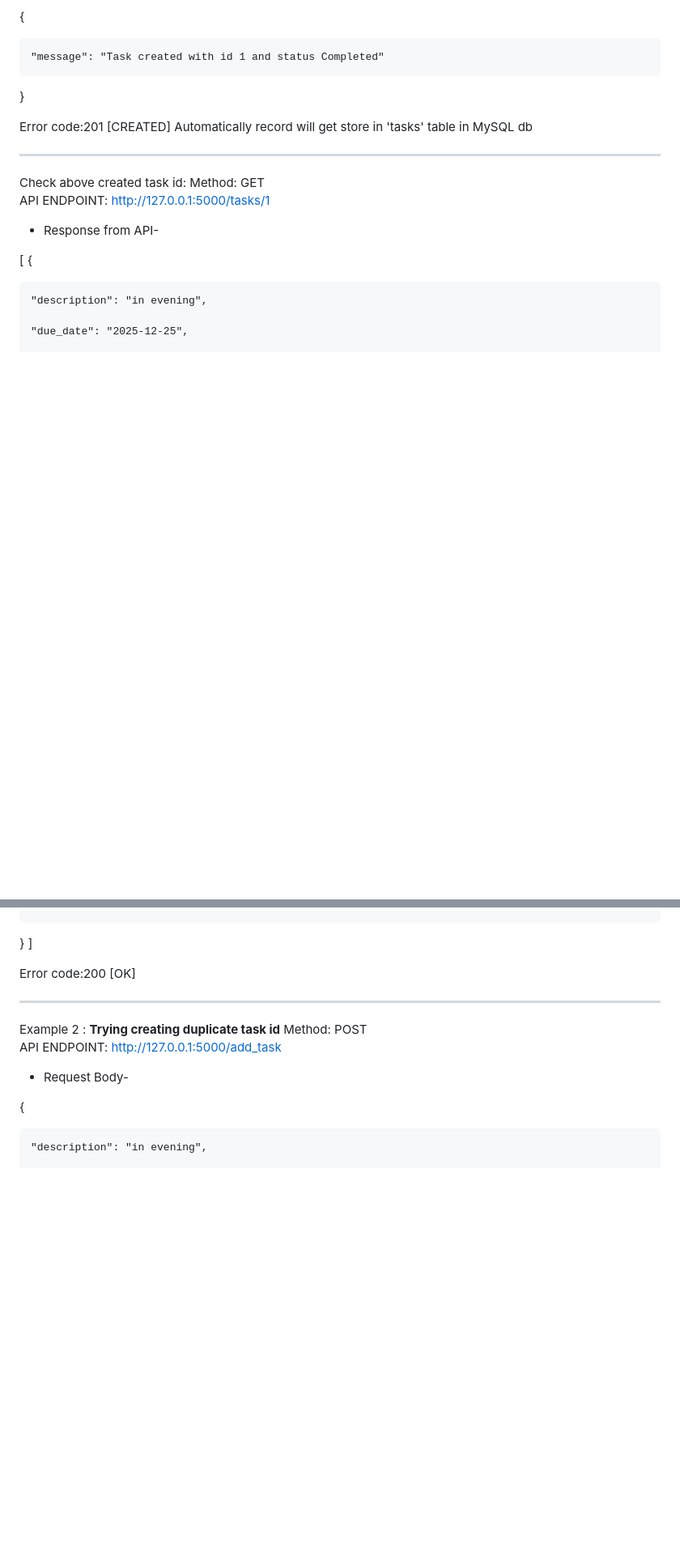
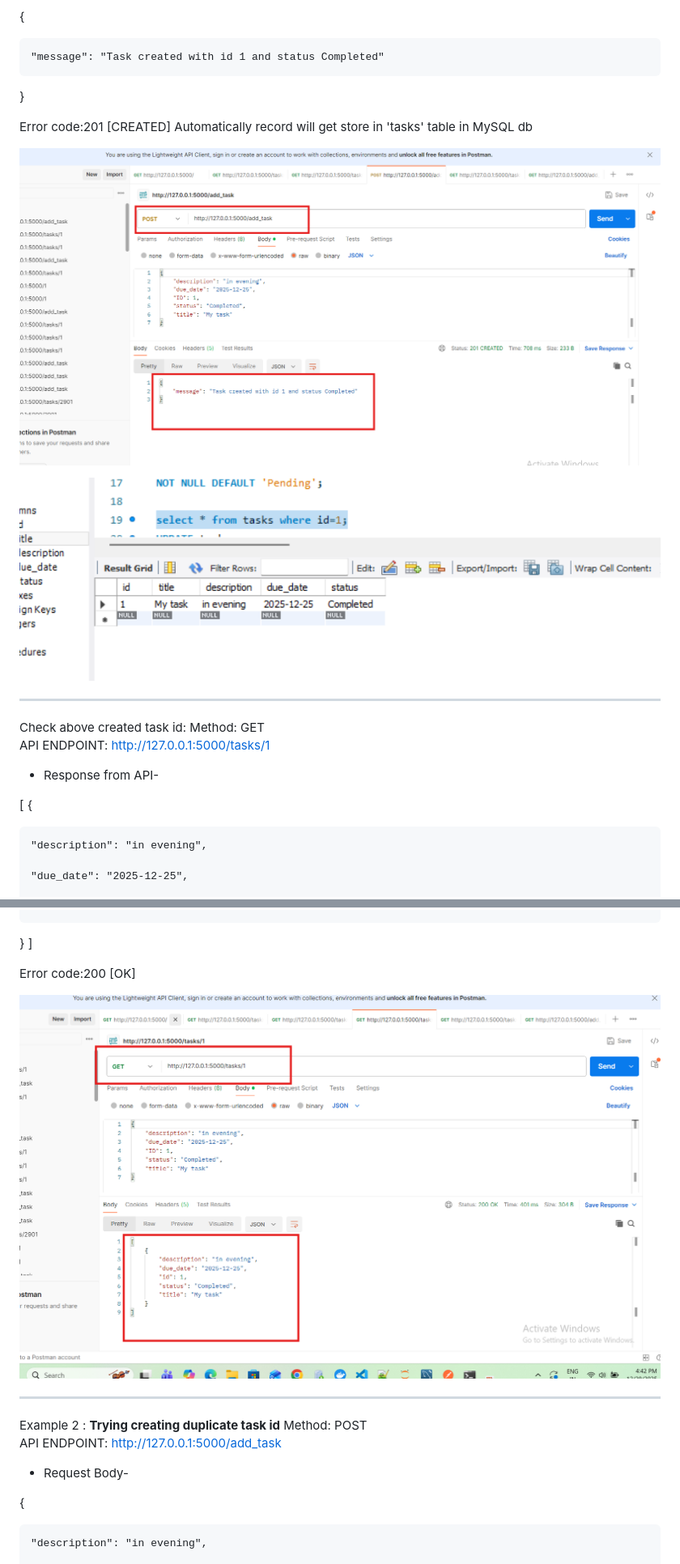
Before and after one commit to abhinav7876/To_Do_List_Flask, a Markdown page: README.md, 2 parts joined by grey strips. Shown: that part at 81% size. Rendered like a GitHub page; pictures changed too: image-3.png (added), image-4.png (added), image-5.png (added); blank space fills up the shorter version.

Commit message:
added screenshots in readme file

```diff
--- a/README.md
+++ b/README.md
@@ -123,6 +138,10 @@ API ENDPOINT: http://127.0.0.1:5000/add_task
 Error code:201 [CREATED]
 Automatically record will get store in 'tasks' table in MySQL db
 
+![alt text](image-4.png)
+
+![alt text](image-5.png)
+
 ----------------------------------------
 Check above created task id:
 Method: GET
@@ -147,6 +166,8 @@ API ENDPOINT: http://127.0.0.1:5000/tasks/1
 ]
 
 Error code:200 [OK]
+
+![alt text](image-3.png)
 
 ----------------------------------------------------------------------------------------------------------------------------------
 
```
Also changed, not shown: other parts of README.md (+19 -2 lines), image-2.png (added), 2 other files.
